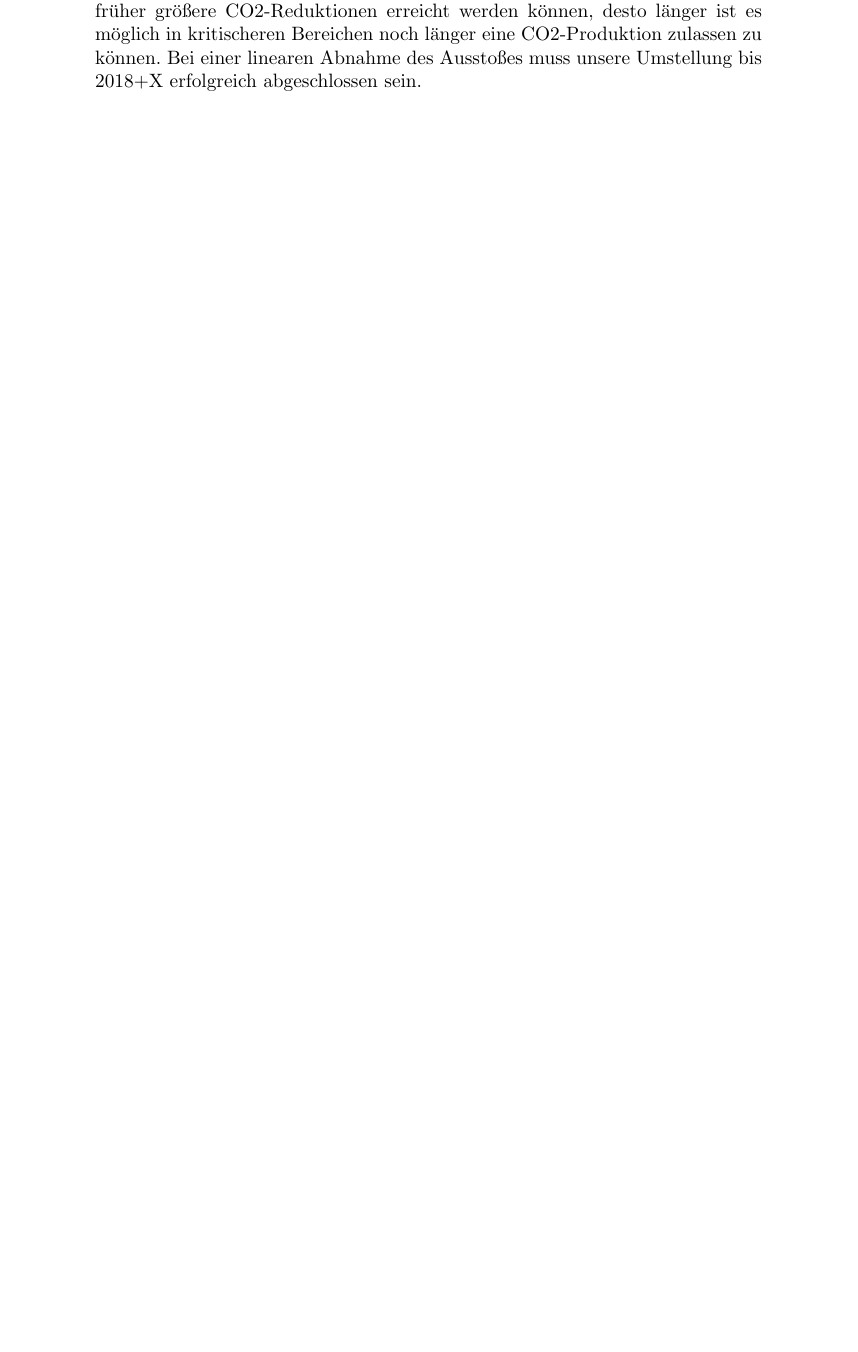
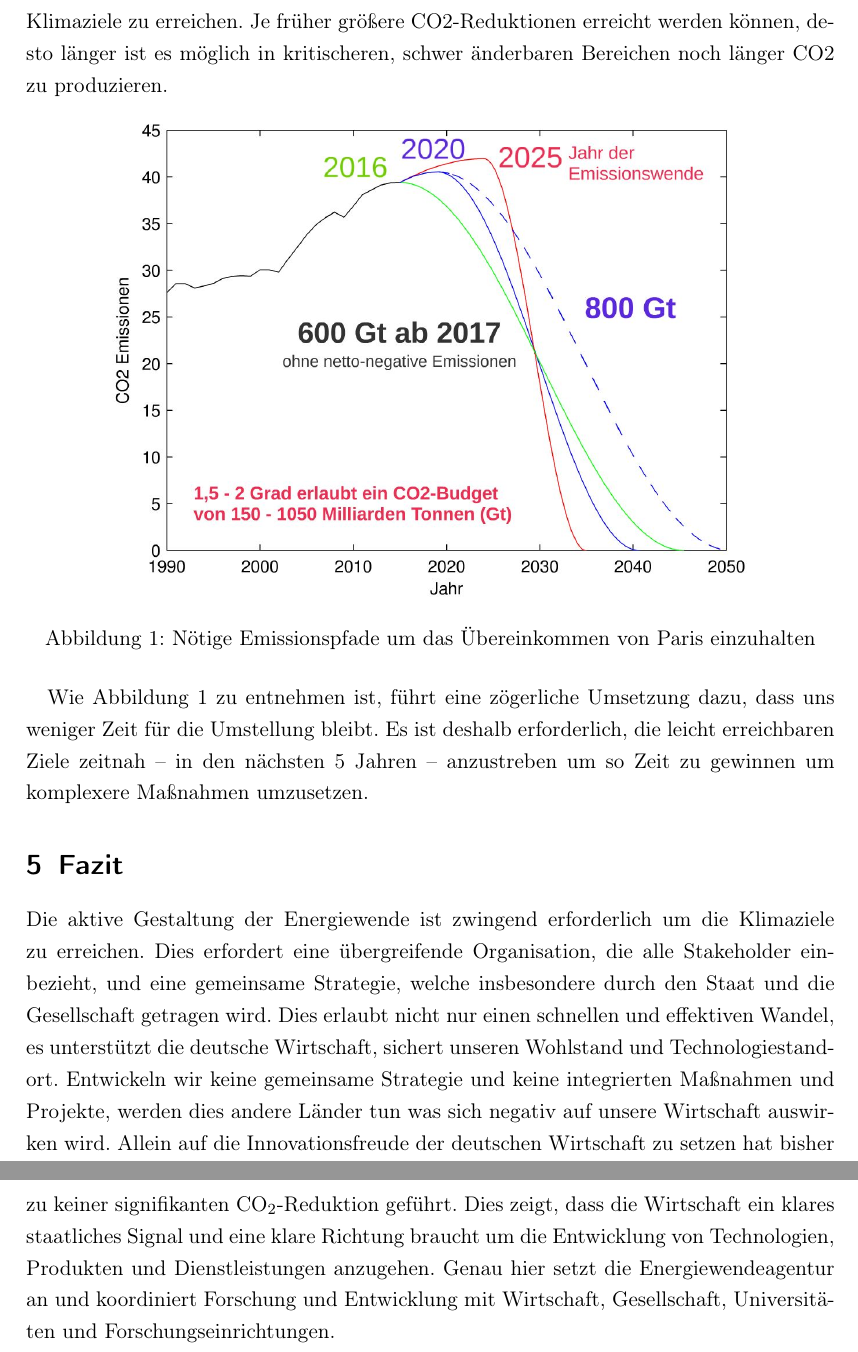
Before and after one commit to rju/energiewende-agentur, a LaTeX document (agentur.tex, which reads fazit.tex, zeitplan.tex): part of page 4 of 4 before the commit and two parts of pages 5 and 6 of 6 after it, the two joined at a grey line, cut so that both start at the same text, the shorter picture padded with empty space. Compiled offline with pdfLaTeX.

Commit message:
added fazit und zeitplan

```diff
--- a/agentur.tex
+++ b/agentur.tex
@@ -1,8 +1,15 @@
-\documentclass[a4paper]{article}
+\documentclass[a4paper, 11pt]{scrartcl}
 
+\usepackage[T1]{fontenc}
 \usepackage[utf8]{inputenc}
 \usepackage[german]{babel}
 \usepackage{gensymb}
+\usepackage[hidelinks]{hyperref}
+\usepackage{graphicx}
+\usepackage{setspace}
+\usepackage[a4paper]{geometry}
+
+
 
 \title{Konzept der Energiewendeagentur}
 
--- /dev/null
+++ b/fazit.tex
@@ -0,0 +1,9 @@
+\section{Fazit}
+
+Die aktive Gestaltung der Energiewende ist zwingend erforderlich um die Klimaziele zu erreichen.
+Dies erfordert eine übergreifende Organisation, die alle Stakeholder einbezieht, und eine gemeinsame Strategie, welche insbesondere durch den Staat und die Gesellschaft getragen wird.
+Dies erlaubt nicht nur einen schnellen und effektiven Wandel, es unterstützt die deutsche Wirtschaft, sichert unseren Wohlstand und Technologiestandort.
+Entwickeln wir keine gemeinsame Strategie und keine integrierten Maßnahmen und Projekte, werden dies andere Länder tun was sich negativ auf unsere Wirtschaft auswirken wird.
+Allein auf die Innovationsfreude der deutschen Wirtschaft zu setzen hat bisher zu keiner signifikanten CO\textsubscript{2}-Reduktion geführt.
+Dies zeigt, dass die Wirtschaft ein klares staatliches Signal und eine klare Richtung braucht um die Entwicklung von Technologien, Produkten und Dienstleistungen anzugehen.
+Genau hier setzt die Energiewendeagentur an und koordiniert Forschung und Entwicklung mit Wirtschaft, Gesellschaft, Universitäten und Forschungseinrichtungen.
--- a/zeitplan.tex
+++ b/zeitplan.tex
@@ -5,9 +5,17 @@
 % - 2040 - * Zeitraum für die Stärkung von Senken für
 %   Treibhausgasen im nationalen, europäischen und
 %   globalen Rahmen
-Die Zeit für eine umfängliche Reduktion der Treibhausgase in Gesellschaft, Industrie, Landwirtschaft, Transport und der Energieerzeugung ist knapp bemessen.
-Die verbleibende Restmenge an Tonnen-CO2-Ausstoß-Äquivalenten beträgt XXXX und muss massiv reduziert werden und ggf. auch mit Maßnahmen des Climate-Engineering kombiniert werden um unsere Klimaziele zu erreichen.
-Je früher größere CO2-Reduktionen erreicht werden können, desto länger ist es möglich in kritischeren Bereichen noch länger eine CO2-Produktion zulassen zu können.
-Bei einer linearen Abnahme des Ausstoßes muss unsere Umstellung bis 2018+X erfolgreich abgeschlossen sein.
+Die Zeit für eine umfängliche Reduktion der Treibhausgasproduktion in Gesellschaft, Industrie, Landwirtschaft, Transport und der Energieerzeugung ist knapp bemessen.
+Die verbleibende Restmenge an Tonnen-CO2-Ausstoß-Äqui\-valenten beträgt 1500 Gt CO\textsubscript{2} und muss nahezu vollständig vermieden werden (vgl. \autoref{fig:co2-reduction}).
+Neben der Vermeidung von CO2 sind auch mit Maßnahmen des Climate-Engineering notwendig um unsere Klimaziele zu erreichen.
+Je früher größere CO2-Reduktionen erreicht werden können, desto länger ist es möglich in kritischeren, schwer änderbaren Bereichen noch länger CO2 zu produzieren.
 
-% Spiegel-Quelle
+\begin{figure}[!htb]
+	\centering
+	\includegraphics[width=0.8\textwidth]{emission-paths-for-reaching-the-paris-agreement.jpg}
+	\caption{Nötige Emissionspfade um das Übereinkommen von Paris einzuhalten}
+	\label{fig:co2-reduction}
+\end{figure}
+
+Wie \autoref{fig:co2-reduction} zu entnehmen ist, führt eine zögerliche Umsetzung dazu, dass uns weniger Zeit für die Umstellung bleibt.
+Es ist deshalb erforderlich, die leicht erreichbaren Ziele zeitnah -- in den nächsten 5 Jahren -- anzustreben um so Zeit zu gewinnen um komplexere Maßnahmen umzusetzen.
```
Also changed, not shown: konzept.tex (+8 -6 lines), emission-paths-for-reaching-the-paris-agreement.jpg (added), agentur.tex (3 more changed lines).
